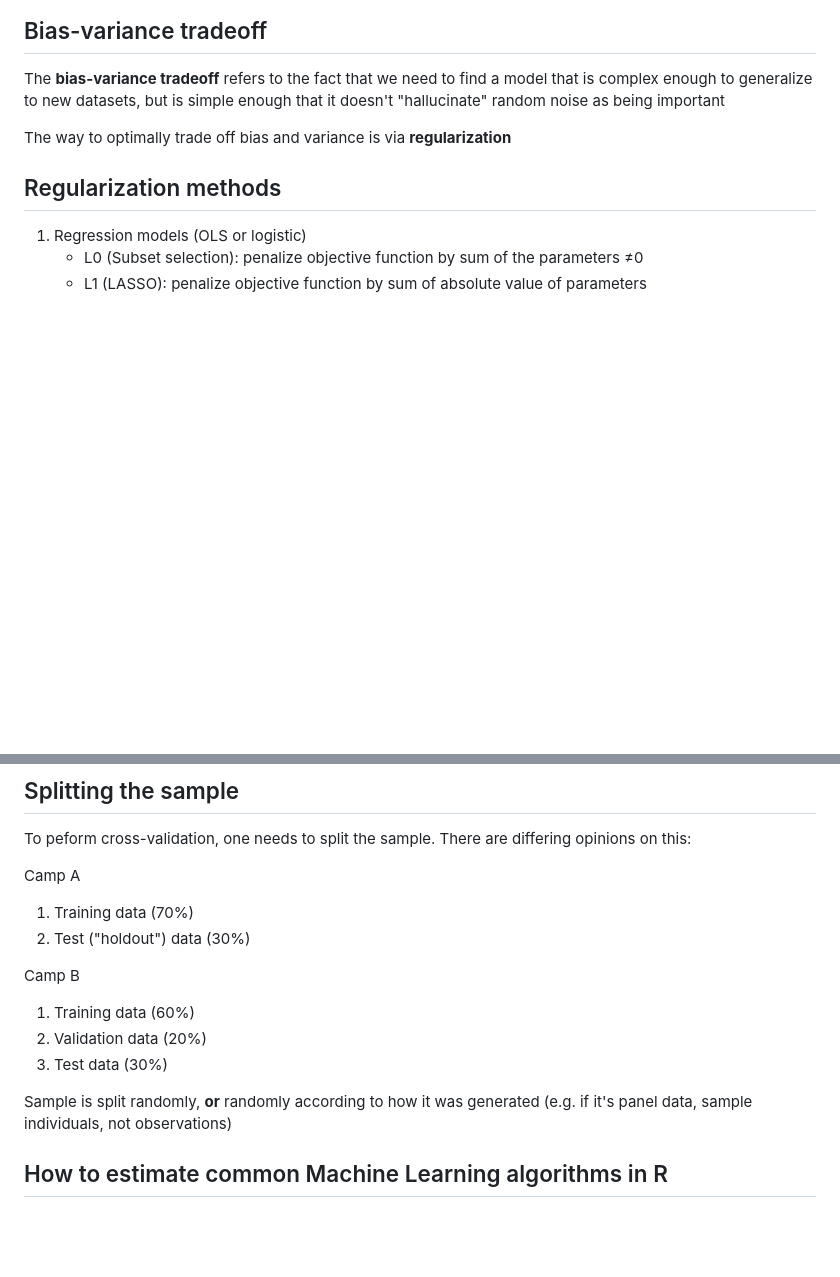
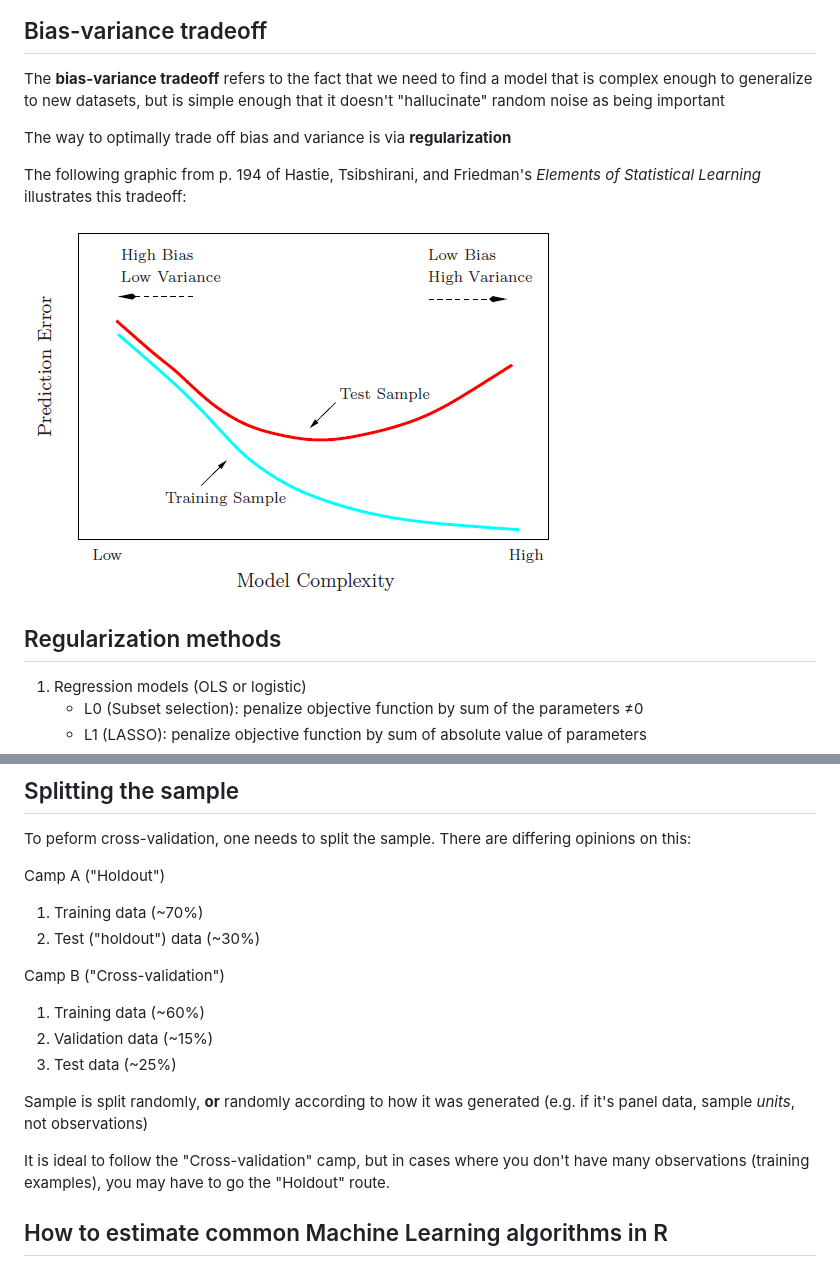
Before and after one commit to tyleransom/DScourseS18, a Markdown page: MachineLearning/README.md, 2 parts joined by grey strips. Drawn GitHub-style; pictures changed too: Graphics/biasVarianceHTFp194.png (added); blank space fills up the shorter version.

Commit message:
Update ML notes

```diff
--- a/MachineLearning/README.md
+++ b/MachineLearning/README.md
@@ -83,6 +83,10 @@ The **bias-variance tradeoff** refers to the fact that we need to find a model t
 
 The way to optimally trade off bias and variance is via **regularization**
 
+The following graphic from p. 194 of Hastie, Tsibshirani, and Friedman's *Elements of Statistical Learning* illustrates this tradeoff:
+
+![Source: p. 194 of *Elements of Statistical Learning*](../Graphics/biasVarianceHTFp194.png "Bias-Variance Tradeoff")
+
 ## Regularization methods
 
 1. Regression models (OLS or logistic)
@@ -142,18 +148,20 @@ for example:
 ## Splitting the sample
 To peform cross-validation, one needs to split the sample. There are differing opinions on this:
 
-Camp A
+Camp A ("Holdout")
 
-1. Training data (70%)
-2. Test ("holdout") data (30%)
+1. Training data (~70%)
+2. Test ("holdout") data (~30%)
 
-Camp B
+Camp B ("Cross-validation")
 
-1. Training data (60%)
-2. Validation data (20%)
-3. Test data (30%)
+1. Training data (~60%)
+2. Validation data (~15%)
+3. Test data (~25%)
 
-Sample is split randomly, **or** randomly according to how it was generated (e.g. if it's panel data, sample individuals, not observations)
+Sample is split randomly, **or** randomly according to how it was generated (e.g. if it's panel data, sample *units*, not observations)
+
+It is ideal to follow the "Cross-validation" camp, but in cases where you don't have many observations (training examples), you may have to go the "Holdout" route.
 
 ## How to estimate common Machine Learning algorithms in R
 
```
Also changed, not shown: other parts of MachineLearning/README.md (+2 -0 lines).
